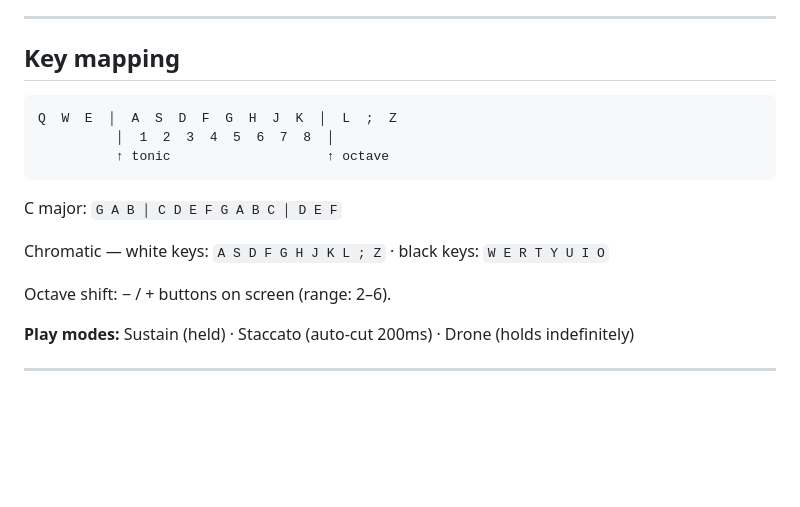
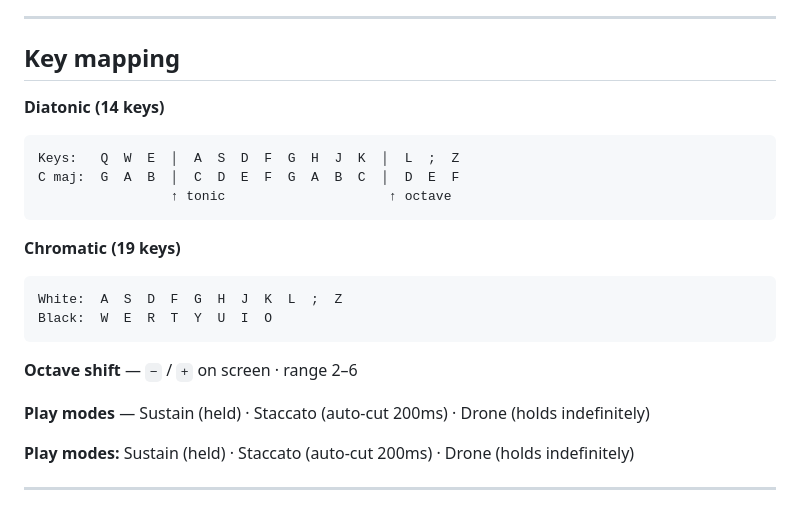
Before and after one commit to juice-ep/Gyro-Harmonium, a Markdown page: README.md, the part around one of its changes. Rendered like a GitHub page; blank space fills up the shorter version.

Commit message:
Update README.md
Md table formatting for keys

Signed-off-by: juice-ep <jschiramel@gmail.com>

````diff
--- a/README.md
+++ b/README.md
@@ -50,16 +51,24 @@ At least one stop must stay active. Multiple stops layer simultaneously.
 
 ## Key mapping
 
+**Diatonic (14 keys)**
+
 ```
-Q  W  E  │  A  S  D  F  G  H  J  K  │  L  ;  Z
-          │  1  2  3  4  5  6  7  8  │
-          ↑ tonic                    ↑ octave
+Keys:   Q  W  E  │  A  S  D  F  G  H  J  K  │  L  ;  Z
+C maj:  G  A  B  │  C  D  E  F  G  A  B  C  │  D  E  F
+                 ↑ tonic                     ↑ octave
 ```
-C major: `G A B │ C D E F G A B C │ D E F`
 
-Chromatic — white keys: `A S D F G H J K L ; Z` · black keys: `W E R T Y U I O`
+**Chromatic (19 keys)**
 
-Octave shift: − / + buttons on screen (range: 2–6).
+```
+White:  A  S  D  F  G  H  J  K  L  ;  Z
+Black:  W  E  R  T  Y  U  I  O
+```
+
+**Octave shift** — `−` / `+` on screen · range 2–6
+
+**Play modes** — Sustain (held) · Staccato (auto-cut 200ms) · Drone (holds indefinitely)
 
 **Play modes:** Sustain (held) · Staccato (auto-cut 200ms) · Drone (holds indefinitely)
 
````
Also changed, not shown: other parts of README.md (+1 -0 lines).
